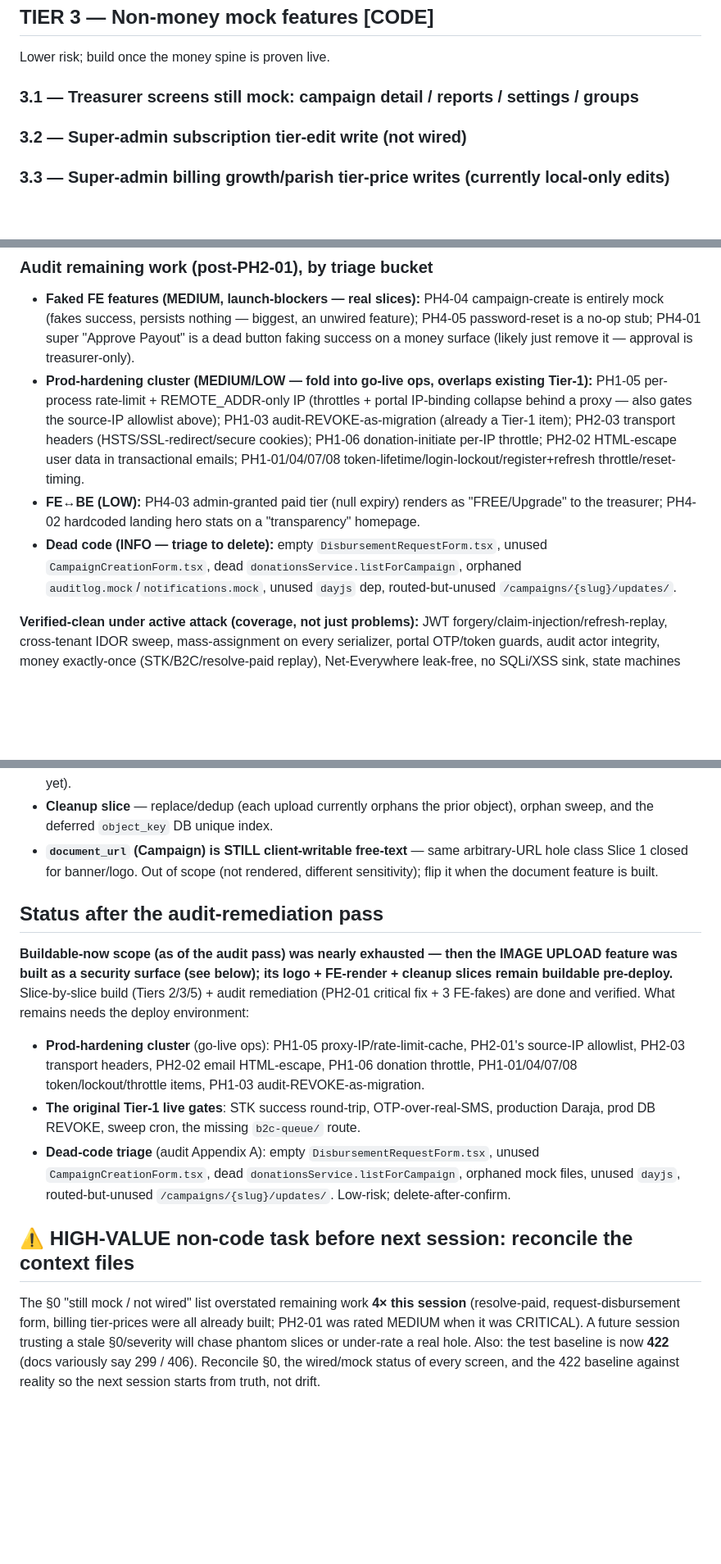
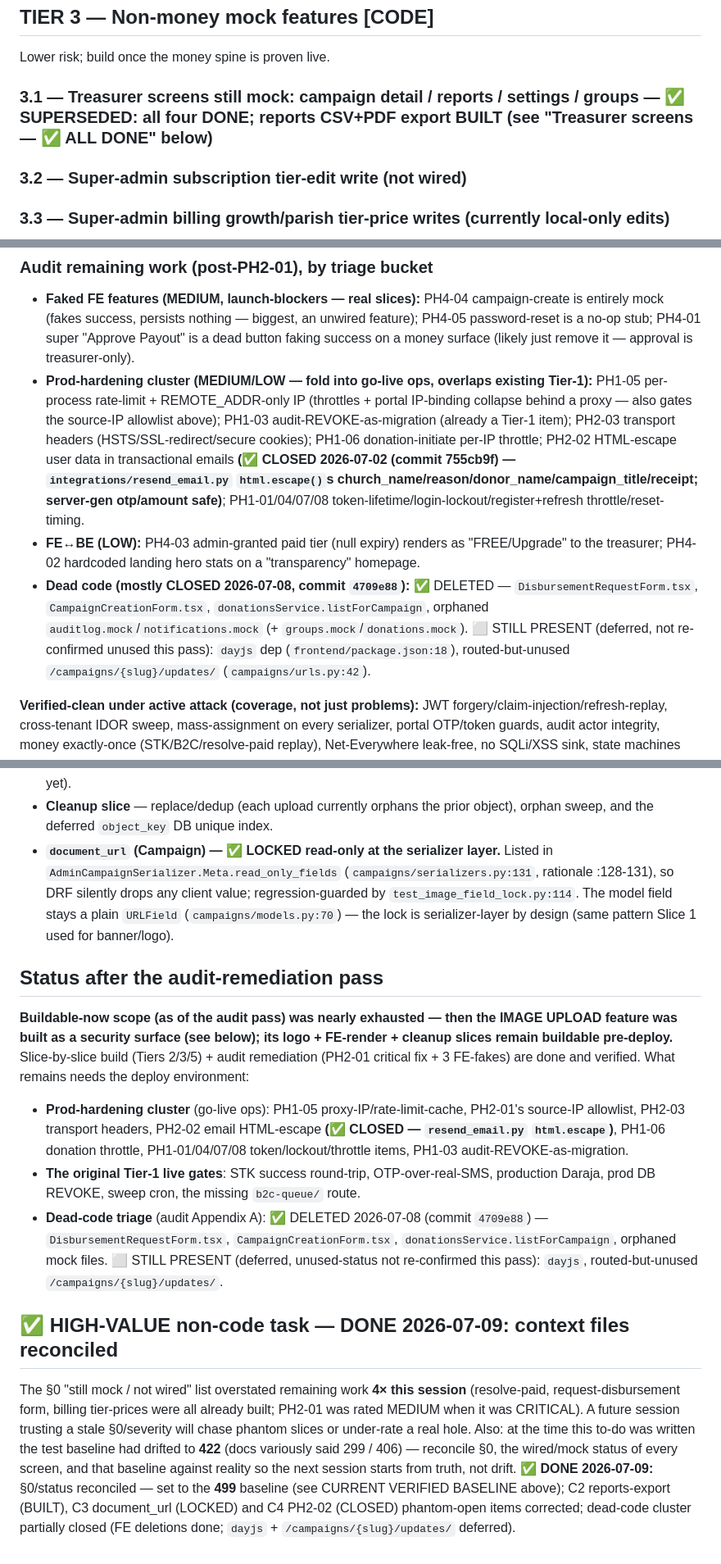
Before and after one commit to Davies-hub/h---PamojaHub, a Markdown page: docs/deploy_checklist_status.md, 3 parts joined by grey strips. Shown at 82% size. Rendered like a GitHub page; blank space fills up the shorter version.

```diff
--- a/docs/deploy_checklist_status.md
+++ b/docs/deploy_checklist_status.md
@@ -101,7 +103,7 @@ Both built backend-guard-first, seen-failing-first, live-gated. Each splits clea
 
 Lower risk; build once the money spine is proven live.
 
-### 3.1 — Treasurer screens still mock: campaign **detail / reports / settings / groups**
+### 3.1 — Treasurer screens still mock: campaign **detail / reports / settings / groups** — **✅ SUPERSEDED: all four DONE; reports CSV+PDF export BUILT (see "Treasurer screens — ✅ ALL DONE" below)**
 ### 3.2 — Super-admin **subscription tier-edit** write (not wired)
 ### 3.3 — Super-admin **billing growth/parish tier-price** writes (currently local-only edits)
 ### 3.4 — **groups** + **treasurer-portal** services (still Phase-4 stubs)
@@ -192,9 +194,9 @@ Ship without these. Listed so they're not forgotten.
 
 ### Audit remaining work (post-PH2-01), by triage bucket
 - **Faked FE features (MEDIUM, launch-blockers — real slices):** PH4-04 campaign-create is entirely mock (fakes success, persists nothing — biggest, an unwired feature); PH4-05 password-reset is a no-op stub; PH4-01 super "Approve Payout" is a dead button faking success on a money surface (likely just remove it — approval is treasurer-only).
-- **Prod-hardening cluster (MEDIUM/LOW — fold into go-live ops, overlaps existing Tier-1):** PH1-05 per-process rate-limit + REMOTE_ADDR-only IP (throttles + portal IP-binding collapse behind a proxy — also gates the source-IP allowlist above); PH1-03 audit-REVOKE-as-migration (already a Tier-1 item); PH2-03 transport headers (HSTS/SSL-redirect/secure cookies); PH1-06 donation-initiate per-IP throttle; PH2-02 HTML-escape user data in transactional emails; PH1-01/04/07/08 token-lifetime/login-lockout/register+refresh throttle/reset-timing.
+- **Prod-hardening cluster (MEDIUM/LOW — fold into go-live ops, overlaps existing Tier-1):** PH1-05 per-process rate-limit + REMOTE_ADDR-only IP (throttles + portal IP-binding collapse behind a proxy — also gates the source-IP allowlist above); PH1-03 audit-REVOKE-as-migration (already a Tier-1 item); PH2-03 transport headers (HSTS/SSL-redirect/secure cookies); PH1-06 donation-initiate per-IP throttle; PH2-02 HTML-escape user data in transactional emails **(✅ CLOSED 2026-07-02 (commit 755cb9f) — `integrations/resend_email.py` `html.escape()`s church_name/reason/donor_name/campaign_title/receipt; server-gen otp/amount safe)**; PH1-01/04/07/08 token-lifetime/login-lockout/register+refresh throttle/reset-timing.
 - **FE↔BE (LOW):** PH4-03 admin-granted paid tier (null expiry) renders as "FREE/Upgrade" to the treasurer; PH4-02 hardcoded landing hero stats on a "transparency" homepage.
-- **Dead code (INFO — triage to delete):** empty `DisbursementRequestForm.tsx`, unused `CampaignCreationForm.tsx`, dead `donationsService.listForCampaign`, orphaned `auditlog.mock`/`notifications.mock`, unused `dayjs` dep, routed-but-unused `/campaigns/{slug}/updates/`.
+- **Dead code (mostly CLOSED 2026-07-08, commit `4709e88`):** ✅ DELETED — `DisbursementRequestForm.tsx`, `CampaignCreationForm.tsx`, `donationsService.listForCampaign`, orphaned `auditlog.mock`/`notifications.mock` (+ `groups.mock`/`donations.mock`). ⬜ STILL PRESENT (deferred, not re-confirmed unused this pass): `dayjs` dep (`frontend/package.json:18`), routed-but-unused `/campaigns/{slug}/updates/` (`campaigns/urls.py:42`).
 
 **Verified-clean under active attack (coverage, not just problems):** JWT forgery/claim-injection/refresh-replay, cross-tenant IDOR sweep, mass-assignment on every serializer, portal OTP/token guards, audit actor integrity, money exactly-once (STK/B2C/resolve-paid replay), Net-Everywhere leak-free, no SQLi/XSS sink, state machines 51/51, E2E money journeys 27/27.
 
@@ -238,14 +240,14 @@ Remaining buildable slices (pre-deploy):
 - **Slice 3 — church logo upload** (self-scoped to `request.user.church`; near-copy of the banner endpoint; reuses validator + storage client + MediaAsset `kind=LOGO`).
 - **Slice 4 — FE render** (watch the real banner/logo load; FE already receives the URLs, just doesn't render them yet).
 - **Cleanup slice** — replace/dedup (each upload currently orphans the prior object), orphan sweep, and the deferred `object_key` DB unique index.
-- **`document_url` (Campaign) is STILL client-writable free-text** — same arbitrary-URL hole class Slice 1 closed for banner/logo. Out of scope (not rendered, different sensitivity); flip it when the document feature is built.
+- **`document_url` (Campaign) — ✅ LOCKED read-only at the serializer layer.** Listed in `AdminCampaignSerializer.Meta.read_only_fields` (`campaigns/serializers.py:131`, rationale :128-131), so DRF silently drops any client value; regression-guarded by `test_image_field_lock.py:114`. The model field stays a plain `URLField` (`campaigns/models.py:70`) — the lock is serializer-layer by design (same pattern Slice 1 used for banner/logo).
 
 ## Status after the audit-remediation pass
 
 **Buildable-now scope (as of the audit pass) was nearly exhausted — then the IMAGE UPLOAD feature was built as a security surface (see below); its logo + FE-render + cleanup slices remain buildable pre-deploy.** Slice-by-slice build (Tiers 2/3/5) + audit remediation (PH2-01 critical fix + 3 FE-fakes) are done and verified. What remains needs the deploy environment:
-- **Prod-hardening cluster** (go-live ops): PH1-05 proxy-IP/rate-limit-cache, PH2-01's source-IP allowlist, PH2-03 transport headers, PH2-02 email HTML-escape, PH1-06 donation throttle, PH1-01/04/07/08 token/lockout/throttle items, PH1-03 audit-REVOKE-as-migration.
+- **Prod-hardening cluster** (go-live ops): PH1-05 proxy-IP/rate-limit-cache, PH2-01's source-IP allowlist, PH2-03 transport headers, PH2-02 email HTML-escape **(✅ CLOSED — `resend_email.py` `html.escape`)**, PH1-06 donation throttle, PH1-01/04/07/08 token/lockout/throttle items, PH1-03 audit-REVOKE-as-migration.
 - **The original Tier-1 live gates**: STK success round-trip, OTP-over-real-SMS, production Daraja, prod DB REVOKE, sweep cron, the missing `b2c-queue/` route.
-- **Dead-code triage** (audit Appendix A): empty `DisbursementRequestForm.tsx`, unused `CampaignCreationForm.tsx`, dead `donationsService.listForCampaign`, orphaned mock files, unused `dayjs`, routed-but-unused `/campaigns/{slug}/updates/`. Low-risk; delete-after-confirm.
+- **Dead-code triage** (audit Appendix A): ✅ DELETED 2026-07-08 (commit `4709e88`) — `DisbursementRequestForm.tsx`, `CampaignCreationForm.tsx`, `donationsService.listForCampaign`, orphaned mock files. ⬜ STILL PRESENT (deferred, unused-status not re-confirmed this pass): `dayjs`, routed-but-unused `/campaigns/{slug}/updates/`.
 
-## ⚠️ HIGH-VALUE non-code task before next session: reconcile the context files
-The §0 "still mock / not wired" list overstated remaining work **4× this session** (resolve-paid, request-disbursement form, billing tier-prices were all already built; PH2-01 was rated MEDIUM when it was CRITICAL). A future session trusting a stale §0/severity will chase phantom slices or under-rate a real hole. Also: the test baseline is now **422** (docs variously say 299 / 406). Reconcile §0, the wired/mock status of every screen, and the 422 baseline against reality so the next session starts from truth, not drift.
+## ✅ HIGH-VALUE non-code task — DONE 2026-07-09: context files reconciled
+The §0 "still mock / not wired" list overstated remaining work **4× this session** (resolve-paid, request-disbursement form, billing tier-prices were all already built; PH2-01 was rated MEDIUM when it was CRITICAL). A future session trusting a stale §0/severity will chase phantom slices or under-rate a real hole. Also: at the time this to-do was written the test baseline had drifted to **422** (docs variously said 299 / 406) — reconcile §0, the wired/mock status of every screen, and that baseline against reality so the next session starts from truth, not drift. **✅ DONE 2026-07-09:** §0/status reconciled — set to the **499** baseline (see CURRENT VERIFIED BASELINE above); C2 reports-export (BUILT), C3 document_url (LOCKED) and C4 PH2-02 (CLOSED) phantom-open items corrected; dead-code cluster partially closed (FE deletions done; `dayjs` + `/campaigns/{slug}/updates/` deferred).
```
Also changed, not shown: other parts of docs/deploy_checklist_status.md (+5 -3 lines), CLAUDE.md (+5 -5 lines), PamojaHub_Compressed_v2.md (+6 -6 lines).
